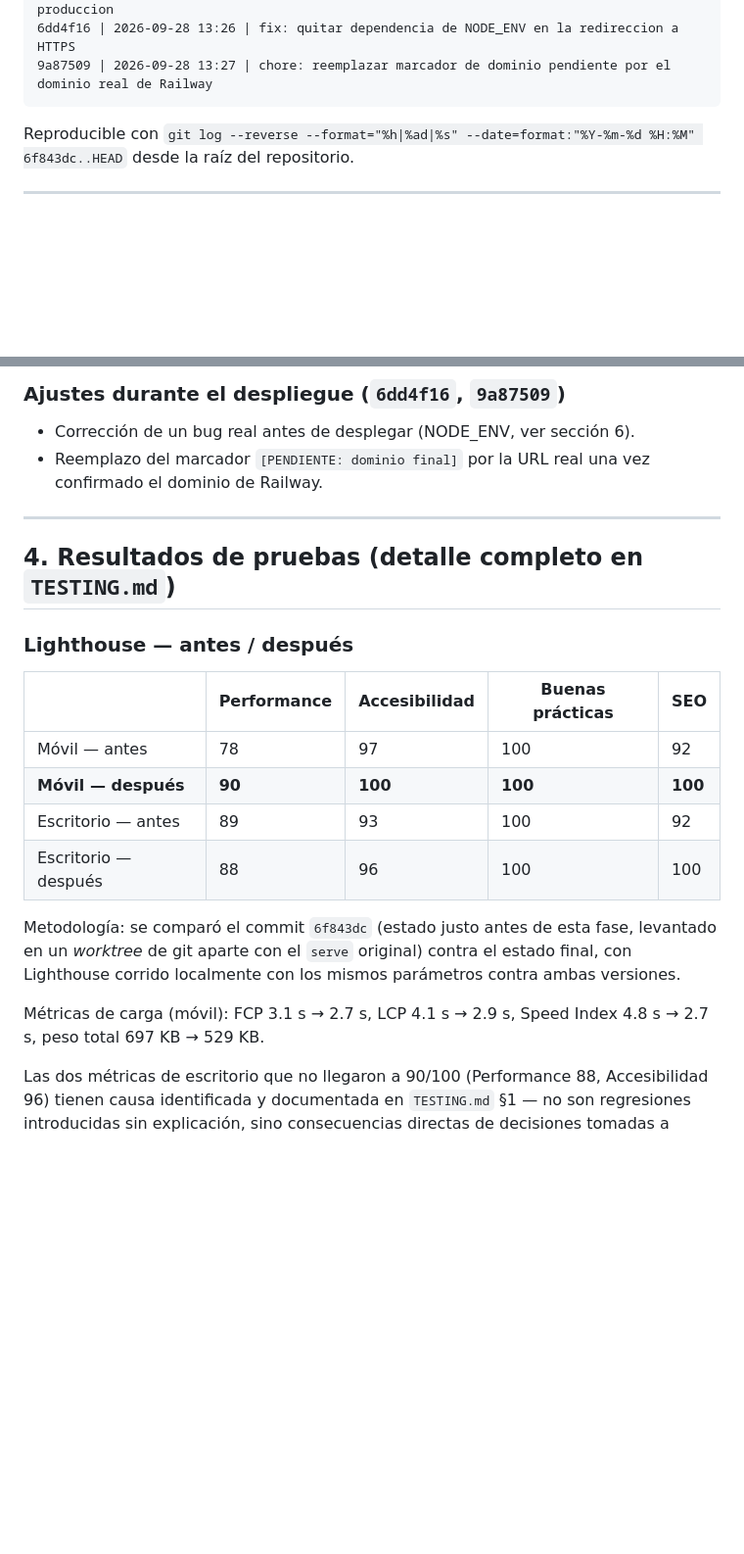
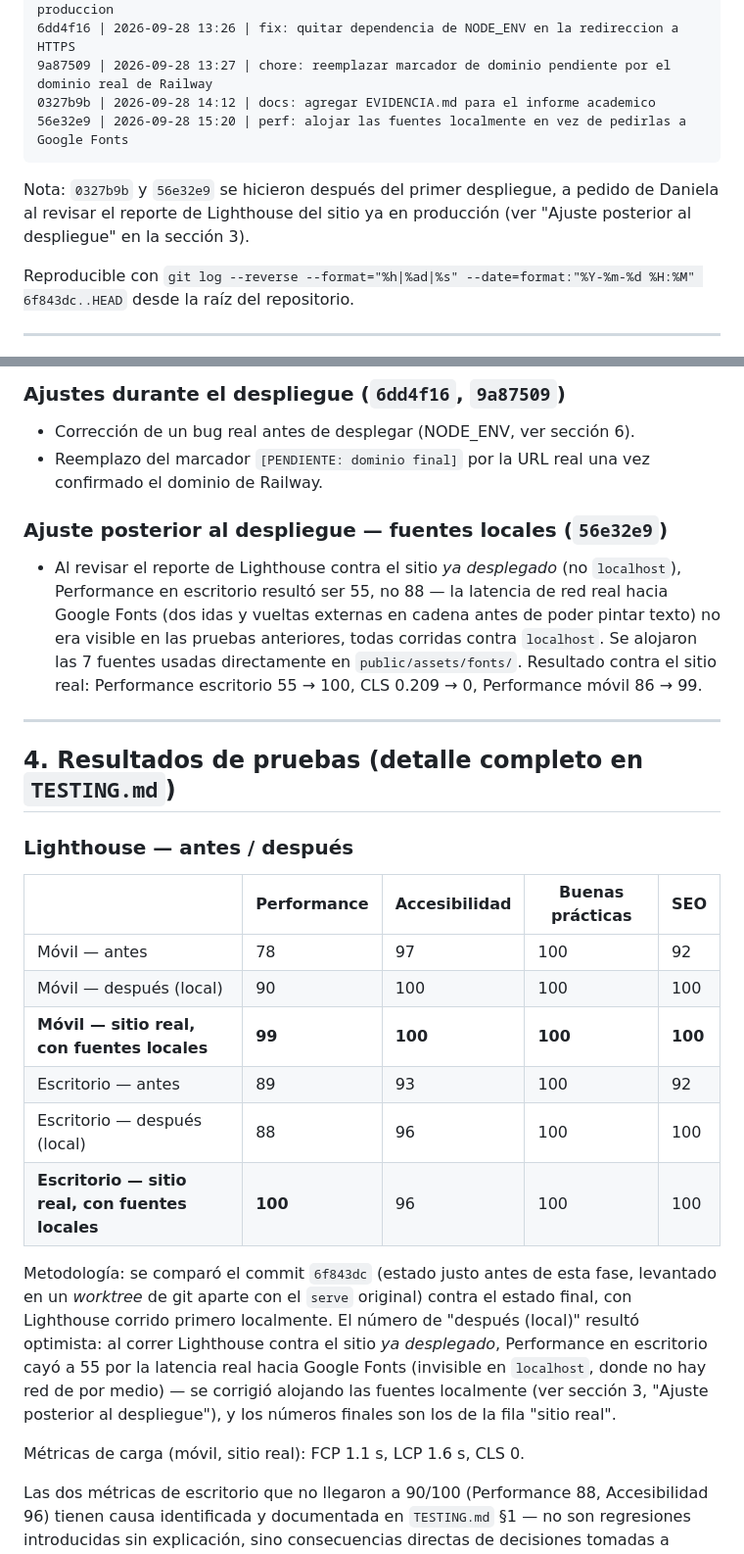
Before and after one commit to DanielaBR-bot/PaginawebCreativa, a Markdown page: EVIDENCIA.md, 2 parts joined by grey strips. Shown at 98% size. Drawn GitHub-style; blank space fills up the shorter version.

````diff
--- a/EVIDENCIA.md
+++ b/EVIDENCIA.md
@@ -46,7 +46,11 @@ cbb7d6e | 2026-09-28 11:51 | feat: agregar paginas legales, 404 real y accesibil
 d7a2829 | 2026-09-28 12:32 | docs: actualizar README y agregar CHANGELOG de la fase de produccion
 6dd4f16 | 2026-09-28 13:26 | fix: quitar dependencia de NODE_ENV en la redireccion a HTTPS
 9a87509 | 2026-09-28 13:27 | chore: reemplazar marcador de dominio pendiente por el dominio real de Railway
+0327b9b | 2026-09-28 14:12 | docs: agregar EVIDENCIA.md para el informe academico
+56e32e9 | 2026-09-28 15:20 | perf: alojar las fuentes localmente en vez de pedirlas a Google Fonts
 ```
+
+Nota: `0327b9b` y `56e32e9` se hicieron después del primer despliegue, a pedido de Daniela al revisar el reporte de Lighthouse del sitio ya en producción (ver "Ajuste posterior al despliegue" en la sección 3).
 
 Reproducible con `git log --reverse --format="%h|%ad|%s" --date=format:"%Y-%m-%d %H:%M" 6f843dc..HEAD` desde la raíz del repositorio.
 
@@ -93,6 +97,9 @@ Ver sección 4 de este documento.
 - Corrección de un bug real antes de desplegar (NODE_ENV, ver sección 6).
 - Reemplazo del marcador `[PENDIENTE: dominio final]` por la URL real una vez confirmado el dominio de Railway.
 
+### Ajuste posterior al despliegue — fuentes locales (`56e32e9`)
+- Al revisar el reporte de Lighthouse contra el sitio *ya desplegado* (no `localhost`), Performance en escritorio resultó ser 55, no 88 — la latencia de red real hacia Google Fonts (dos idas y vueltas externas en cadena antes de poder pintar texto) no era visible en las pruebas anteriores, todas corridas contra `localhost`. Se alojaron las 7 fuentes usadas directamente en `public/assets/fonts/`. Resultado contra el sitio real: Performance escritorio 55 → 100, CLS 0.209 → 0, Performance móvil 86 → 99.
+
 ---
 
 ## 4. Resultados de pruebas (detalle completo en `TESTING.md`)
@@ -102,13 +109,15 @@ Ver sección 4 de este documento.
 | | Performance | Accesibilidad | Buenas prácticas | SEO |
 |---|---|---|---|---|
 | Móvil — antes | 78 | 97 | 100 | 92 |
-| **Móvil — después** | **90** | **100** | **100** | **100** |
+| Móvil — después (local) | 90 | 100 | 100 | 100 |
+| **Móvil — sitio real, con fuentes locales** | **99** | **100** | **100** | **100** |
 | Escritorio — antes | 89 | 93 | 100 | 92 |
-| Escritorio — después | 88 | 96 | 100 | 100 |
+| Escritorio — después (local) | 88 | 96 | 100 | 100 |
+| **Escritorio — sitio real, con fuentes locales** | **100** | 96 | 100 | 100 |
 
-Metodología: se comparó el commit `6f843dc` (estado justo antes de esta fase, levantado en un *worktree* de git aparte con el `serve` original) contra el estado final, con Lighthouse corrido localmente con los mismos parámetros contra ambas versiones.
+Metodología: se comparó el commit `6f843dc` (estado justo antes de esta fase, levantado en un *worktree* de git aparte con el `serve` original) contra el estado final, con Lighthouse corrido primero localmente. El número de "después (local)" resultó optimista: al correr Lighthouse contra el sitio *ya desplegado*, Performance en escritorio cayó a 55 por la latencia real hacia Google Fonts (invisible en `localhost`, donde no hay red de por medio) — se corrigió alojando las fuentes localmente (ver sección 3, "Ajuste posterior al despliegue"), y los números finales son los de la fila "sitio real".
 
-Métricas de carga (móvil): FCP 3.1 s → 2.7 s, LCP 4.1 s → 2.9 s, Speed Index 4.8 s → 2.7 s, peso total 697 KB → 529 KB.
+Métricas de carga (móvil, sitio real): FCP 1.1 s, LCP 1.6 s, CLS 0.
 
 Las dos métricas de escritorio que no llegaron a 90/100 (Performance 88, Accesibilidad 96) tienen causa identificada y documentada en `TESTING.md` §1 — no son regresiones introducidas sin explicación, sino consecuencias directas de decisiones tomadas a propósito (ver sección 5 de este documento).
 
````
Also changed, not shown: other parts of EVIDENCIA.md (+2 -1 lines), TESTING.md (+9 -5 lines).
